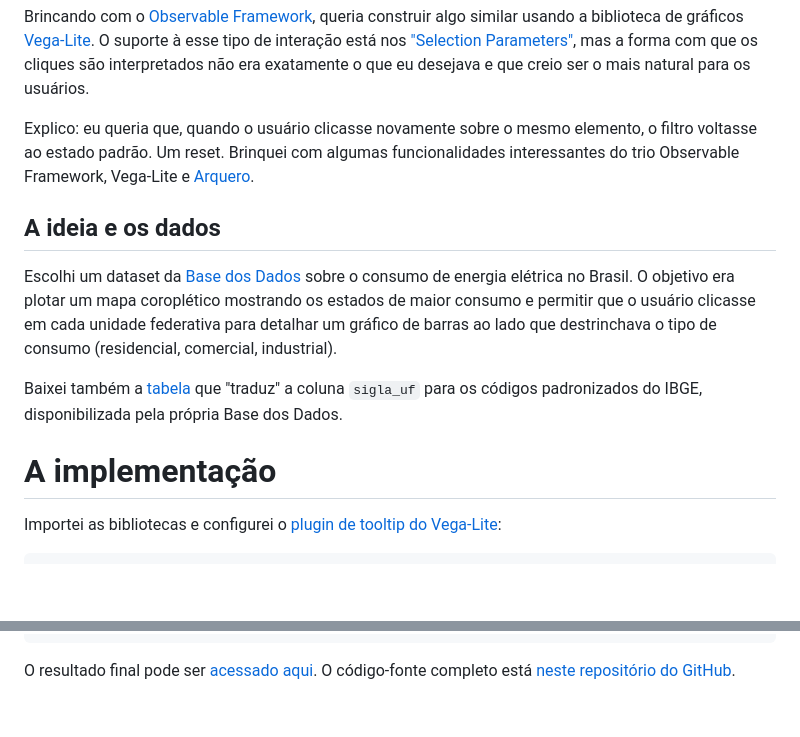
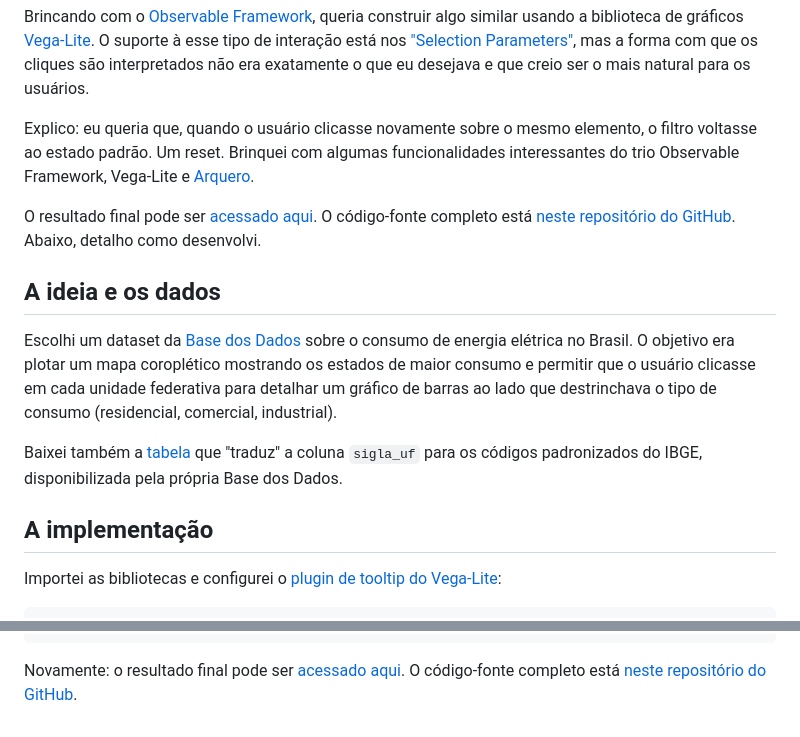
Before and after one commit to alessandrofajr/alessandrofajr.github.io, a Markdown page: src/blog/2024-11-30-vega-lite-graficos-interativos.md, 2 parts joined by grey strips. GitHub-like rendering; blank space fills up the shorter version.

Commit message:
Corrigindo post

````diff
--- a/src/blog/2024-11-30-vega-lite-graficos-interativos.md
+++ b/src/blog/2024-11-30-vega-lite-graficos-interativos.md
@@ -14,12 +14,14 @@ Brincando com o [Observable Framework](https://observablehq.com/framework/), que
 
 Explico: eu queria que, quando o usuário clicasse novamente sobre o mesmo elemento, o filtro voltasse ao estado padrão. Um reset. Brinquei com algumas funcionalidades interessantes do trio Observable Framework, Vega-Lite e [Arquero](https://idl.uw.edu/arquero/).
 
+O resultado final pode ser [acessado aqui](https://alessandrofajr.com/vega-lite-interactive-charts/). O código-fonte completo está [neste repositório do GitHub](https://github.com/alessandrofajr/vega-lite-interactive-charts). Abaixo, detalho como desenvolvi.
+
 ## A ideia e os dados
 Escolhi um dataset da [Base dos Dados](https://basedosdados.org/dataset/3e31e540-81ba-4665-9e72-3f81c176adad?table=b955feef-1649-428b-ba46-bc891d2facc2) sobre o consumo de energia elétrica no Brasil. O objetivo era plotar um mapa coroplético mostrando os estados de maior consumo e permitir que o usuário clicasse em cada unidade federativa para detalhar um gráfico de barras ao lado que destrinchava o tipo de consumo (residencial, comercial, industrial).
 
 Baixei também a [tabela](https://basedosdados.org/api/tables/downloadTable?p=YnJfYmRfZGlyZXRvcmlvc19icmFzaWw=&q=dWY=&d=dHJ1ZQ==&s=ZnJlZQ==) que "traduz" a coluna `sigla_uf` para os códigos padronizados do IBGE, disponibilizada pela própria Base dos Dados.
 
-# A implementação
+## A implementação
 
 Importei as bibliotecas e configurei o [plugin de tooltip do Vega-Lite](https://alessandrofajr.com/blog/observable-framework-vega-lite-api-tooltip/):
 
@@ -299,4 +301,4 @@ let barChart = await vl.render({
 });
 ```
 
-O resultado final pode ser [acessado aqui](https://alessandrofajr.com/vega-lite-interactive-charts/). O código-fonte completo está [neste repositório do GitHub](https://github.com/alessandrofajr/vega-lite-interactive-charts).
+Novamente: o resultado final pode ser [acessado aqui](https://alessandrofajr.com/vega-lite-interactive-charts/). O código-fonte completo está [neste repositório do GitHub](https://github.com/alessandrofajr/vega-lite-interactive-charts).
````
